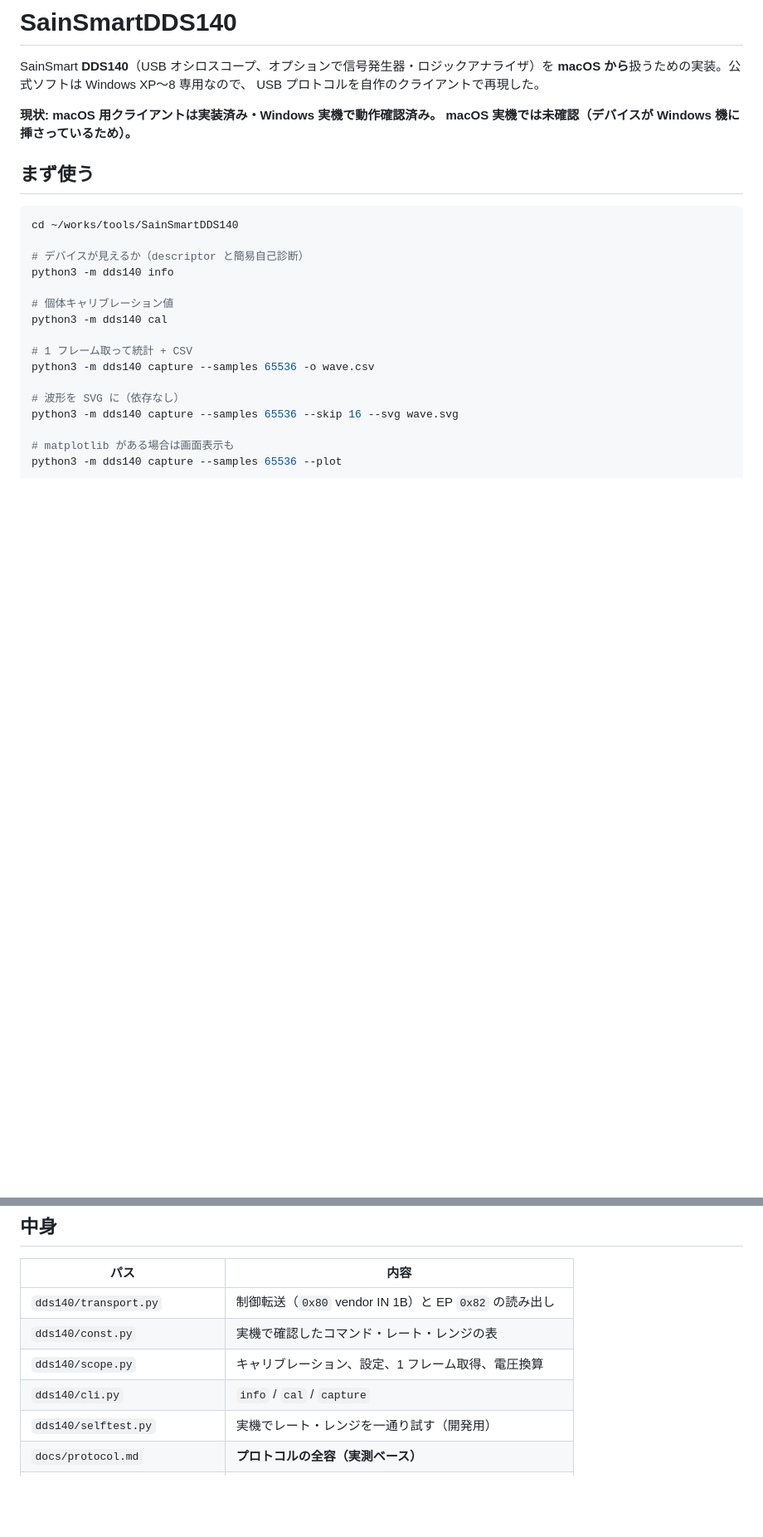
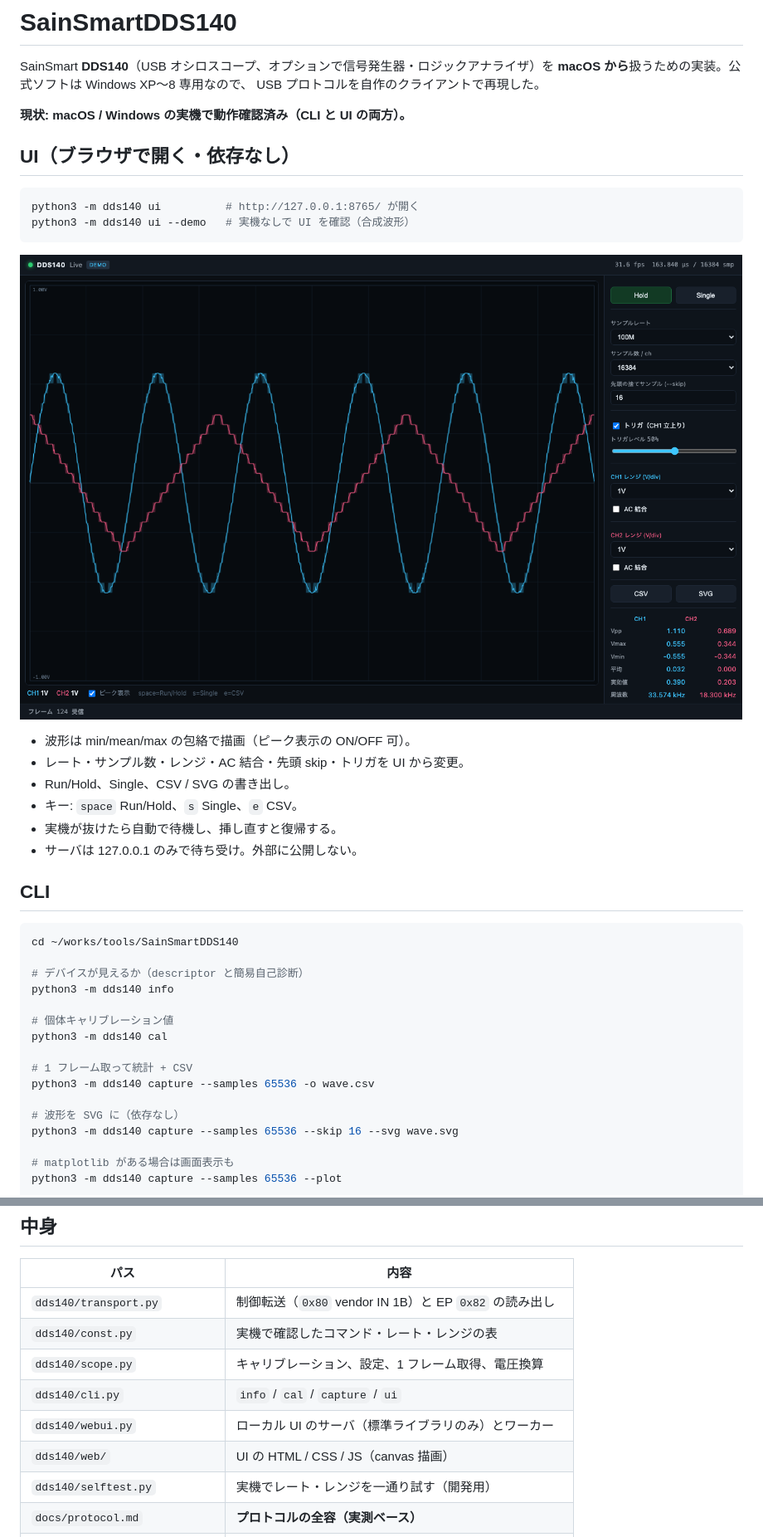
Before and after one commit to 4noha/SainSmartDDS140, a Markdown page: README.md, 2 parts joined by grey strips. Shown at 83% size. Rendered like a GitHub page; pictures changed too: docs/ui-screenshot.png (added); blank space fills up the shorter version.

````diff
--- a/README.md
+++ b/README.md
@@ -4,10 +4,25 @@ SainSmart **DDS140**（USB オシロスコープ、オプションで信号発
 **macOS から**扱うための実装。公式ソフトは Windows XP〜8 専用なので、
 USB プロトコルを自作のクライアントで再現した。
 
-**現状: macOS 用クライアントは実装済み・Windows 実機で動作確認済み。
-macOS 実機では未確認（デバイスが Windows 機に挿さっているため）。**
+**現状: macOS / Windows の実機で動作確認済み（CLI と UI の両方）。**
 
-## まず使う
+## UI（ブラウザで開く・依存なし）
+
+```sh
+python3 -m dds140 ui          # http://127.0.0.1:8765/ が開く
+python3 -m dds140 ui --demo   # 実機なしで UI を確認（合成波形）
+```
+
+![UI](docs/ui-screenshot.png)
+
+- 波形は min/mean/max の包絡で描画（ピーク表示の ON/OFF 可）。
+- レート・サンプル数・レンジ・AC 結合・先頭 skip・トリガを UI から変更。
+- Run/Hold、Single、CSV / SVG の書き出し。
+- キー: `space` Run/Hold、`s` Single、`e` CSV。
+- 実機が抜けたら自動で待機し、挿し直すと復帰する。
+- サーバは 127.0.0.1 のみで待ち受け。外部に公開しない。
+
+## CLI
 
 ```sh
 cd ~/works/tools/SainSmartDDS140
@@ -61,7 +76,9 @@ matplotlib ウィンドウ（`--plot`）。
 | `dds140/transport.py` | 制御転送（`0x80` vendor IN 1B）と EP `0x82` の読み出し |
 | `dds140/const.py` | 実機で確認したコマンド・レート・レンジの表 |
 | `dds140/scope.py` | キャリブレーション、設定、1 フレーム取得、電圧換算 |
-| `dds140/cli.py` | `info` / `cal` / `capture` |
+| `dds140/cli.py` | `info` / `cal` / `capture` / `ui` |
+| `dds140/webui.py` | ローカル UI のサーバ（標準ライブラリのみ）とワーカー |
+| `dds140/web/` | UI の HTML / CSS / JS（canvas 描画） |
 | `dds140/selftest.py` | 実機でレート・レンジを一通り試す（開発用） |
 | `docs/protocol.md` | **プロトコルの全容（実測ベース）** |
 | `docs/hardware.md` | 部品・USB 構成 |
````
Also changed, not shown: CLAUDE.md (+3 -0 lines), 7 other files.
